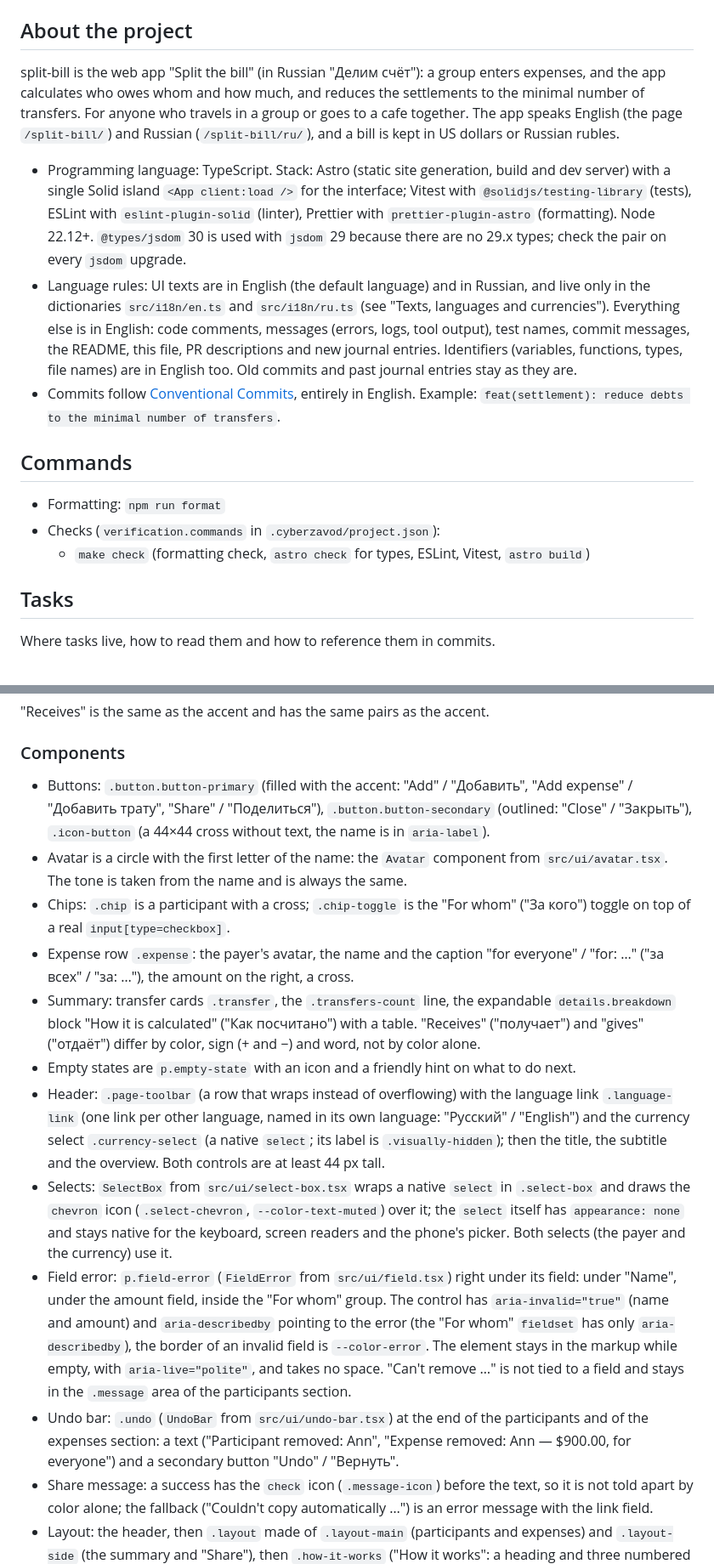
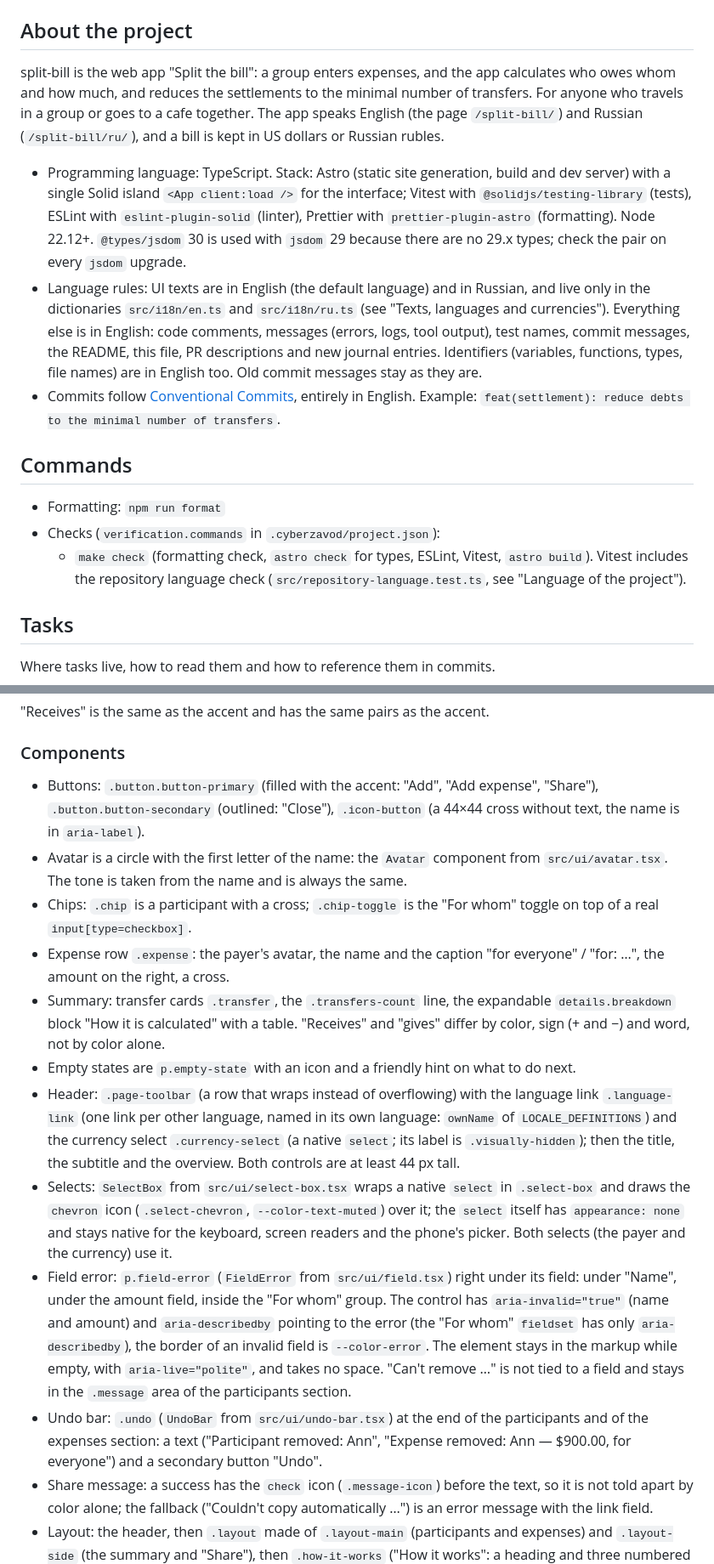
Before and after one commit to bysavelii/split-bill, a Markdown page: AGENTS.md, 2 parts joined by grey strips. Shown at 85% size. Rendered like a GitHub page.

```diff
--- a/AGENTS.md
+++ b/AGENTS.md
@@ -4,17 +4,17 @@ Rules of this project for agents and people. The development process is set by C
 
 ## About the project
 
-split-bill is the web app "Split the bill" (in Russian "Делим счёт"): a group enters expenses, and the app calculates who owes whom and how much, and reduces the settlements to the minimal number of transfers. For anyone who travels in a group or goes to a cafe together. The app speaks English (the page `/split-bill/`) and Russian (`/split-bill/ru/`), and a bill is kept in US dollars or Russian rubles.
+split-bill is the web app "Split the bill": a group enters expenses, and the app calculates who owes whom and how much, and reduces the settlements to the minimal number of transfers. For anyone who travels in a group or goes to a cafe together. The app speaks English (the page `/split-bill/`) and Russian (`/split-bill/ru/`), and a bill is kept in US dollars or Russian rubles.
 
 - Programming language: TypeScript. Stack: Astro (static site generation, build and dev server) with a single Solid island `<App client:load />` for the interface; Vitest with `@solidjs/testing-library` (tests), ESLint with `eslint-plugin-solid` (linter), Prettier with `prettier-plugin-astro` (formatting). Node 22.12+. `@types/jsdom` 30 is used with `jsdom` 29 because there are no 29.x types; check the pair on every `jsdom` upgrade.
-- Language rules: UI texts are in English (the default language) and in Russian, and live only in the dictionaries `src/i18n/en.ts` and `src/i18n/ru.ts` (see "Texts, languages and currencies"). Everything else is in English: code comments, messages (errors, logs, tool output), test names, commit messages, the README, this file, PR descriptions and new journal entries. Identifiers (variables, functions, types, file names) are in English too. Old commits and past journal entries stay as they are.
+- Language rules: UI texts are in English (the default language) and in Russian, and live only in the dictionaries `src/i18n/en.ts` and `src/i18n/ru.ts` (see "Texts, languages and currencies"). Everything else is in English: code comments, messages (errors, logs, tool output), test names, commit messages, the README, this file, PR descriptions and new journal entries. Identifiers (variables, functions, types, file names) are in English too. Old commit messages stay as they are.
 - Commits follow [Conventional Commits](https://www.conventionalcommits.org/en/v1.0.0/), entirely in English. Example: `feat(settlement): reduce debts to the minimal number of transfers`.
 
 ## Commands
 
 - Formatting: `npm run format`
 - Checks (`verification.commands` in `.cyberzavod/project.json`):
-  - `make check` (formatting check, `astro check` for types, ESLint, Vitest, `astro build`)
+  - `make check` (formatting check, `astro check` for types, ESLint, Vitest, `astro build`). Vitest includes the repository language check (`src/repository-language.test.ts`, see "Language of the project").
 
 ## Tasks
 
@@ -80,16 +87,16 @@ Contrast (WCAG): text no lower than 4.5:1, controls and icons no lower than 3:1.
 
 ### Components
 
-- Buttons: `.button.button-primary` (filled with the accent: "Add" / "Добавить", "Add expense" / "Добавить трату", "Share" / "Поделиться"), `.button.button-secondary` (outlined: "Close" / "Закрыть"), `.icon-button` (a 44×44 cross without text, the name is in `aria-label`).
+- Buttons: `.button.button-primary` (filled with the accent: "Add", "Add expense", "Share"), `.button.button-secondary` (outlined: "Close"), `.icon-button` (a 44×44 cross without text, the name is in `aria-label`).
 - Avatar is a circle with the first letter of the name: the `Avatar` component from `src/ui/avatar.tsx`. The tone is taken from the name and is always the same.
-- Chips: `.chip` is a participant with a cross; `.chip-toggle` is the "For whom" ("За кого") toggle on top of a real `input[type=checkbox]`.
-- Expense row `.expense`: the payer's avatar, the name and the caption "for everyone" / "for: …" ("за всех" / "за: …"), the amount on the right, a cross.
-- Summary: transfer cards `.transfer`, the `.transfers-count` line, the expandable `details.breakdown` block "How it is calculated" ("Как посчитано") with a table. "Receives" ("получает") and "gives" ("отдаёт") differ by color, sign (+ and −) and word, not by color alone.
+- Chips: `.chip` is a participant with a cross; `.chip-toggle` is the "For whom" toggle on top of a real `input[type=checkbox]`.
+- Expense row `.expense`: the payer's avatar, the name and the caption "for everyone" / "for: …", the amount on the right, a cross.
+- Summary: transfer cards `.transfer`, the `.transfers-count` line, the expandable `details.breakdown` block "How it is calculated" with a table. "Receives" and "gives" differ by color, sign (+ and −) and word, not by color alone.
 - Empty states are `p.empty-state` with an icon and a friendly hint on what to do next.
-- Header: `.page-toolbar` (a row that wraps instead of overflowing) with the language link `.language-link` (one link per other language, named in its own language: "Русский" / "English") and the currency select `.currency-select` (a native `select`; its label is `.visually-hidden`); then the title, the subtitle and the overview. Both controls are at least 44 px tall.
+- Header: `.page-toolbar` (a row that wraps instead of overflowing) with the language link `.language-link` (one link per other language, named in its own language: `ownName` of `LOCALE_DEFINITIONS`) and the currency select `.currency-select` (a native `select`; its label is `.visually-hidden`); then the title, the subtitle and the overview. Both controls are at least 44 px tall.
 - Selects: `SelectBox` from `src/ui/select-box.tsx` wraps a native `select` in `.select-box` and draws the `chevron` icon (`.select-chevron`, `--color-text-muted`) over it; the `select` itself has `appearance: none` and stays native for the keyboard, screen readers and the phone's picker. Both selects (the payer and the currency) use it.
 - Field error: `p.field-error` (`FieldError` from `src/ui/field.tsx`) right under its field: under "Name", under the amount field, inside the "For whom" group. The control has `aria-invalid="true"` (name and amount) and `aria-describedby` pointing to the error (the "For whom" `fieldset` has only `aria-describedby`), the border of an invalid field is `--color-error`. The element stays in the markup while empty, with `aria-live="polite"`, and takes no space. "Can't remove …" is not tied to a field and stays in the `.message` area of the participants section.
-- Undo bar: `.undo` (`UndoBar` from `src/ui/undo-bar.tsx`) at the end of the participants and of the expenses section: a text ("Participant removed: Ann", "Expense removed: Ann — $900.00, for everyone") and a secondary button "Undo" / "Вернуть".
+- Undo bar: `.undo` (`UndoBar` from `src/ui/undo-bar.tsx`) at the end of the participants and of the expenses section: a text ("Participant removed: Ann", "Expense removed: Ann — $900.00, for everyone") and a secondary button "Undo".
 - Share message: a success has the `check` icon (`.message-icon`) before the text, so it is not told apart by color alone; the fallback ("Couldn't copy automatically …") is an error message with the link field.
 - Layout: the header, then `.layout` made of `.layout-main` (participants and expenses) and `.layout-side` (the summary and "Share"), then `.how-it-works` ("How it works": a heading and three numbered steps, static markup outside the island, so it is in the page without scripts).
 
```
Also changed, not shown: other parts of AGENTS.md (+13 -6 lines), README.md (+4 -4 lines).
